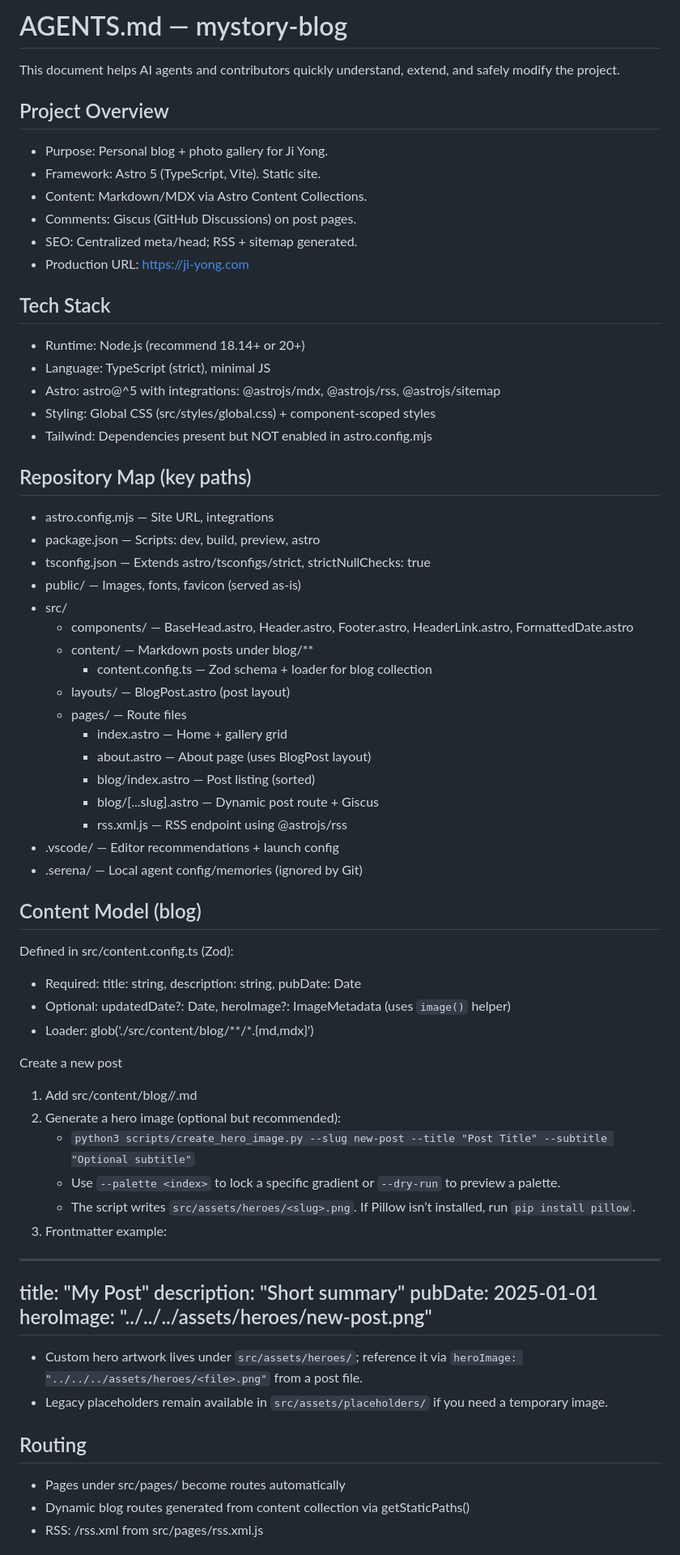
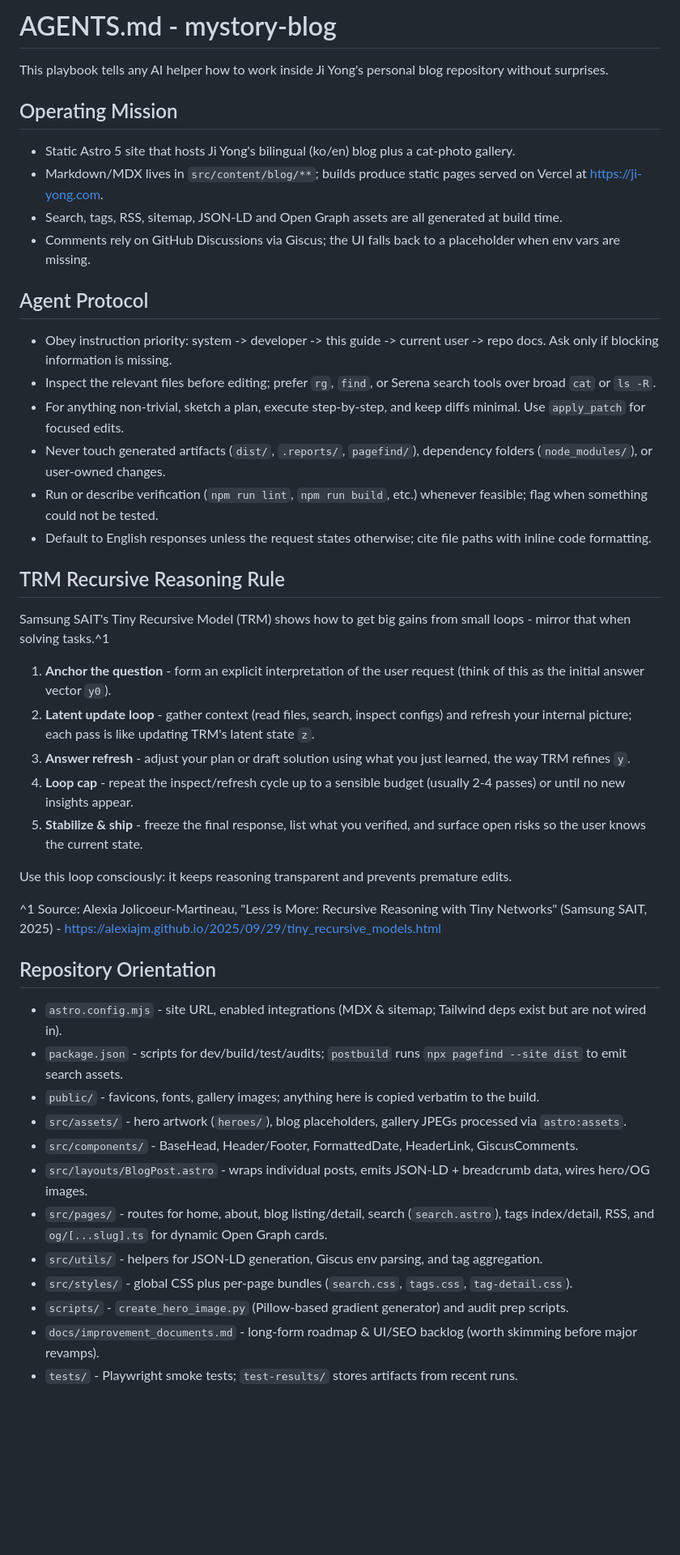
Before and after one commit to Tocktock/mystory-blog, a Markdown page: AGENTS.md, the part around one of its changes. Shown at 81% size. Drawn GitHub-style; blank space fills up the shorter version.

Commit message:
refactor: update AGENTS.md for clarity and improved structure

```diff
--- a/AGENTS.md
+++ b/AGENTS.md
@@ -1,66 +1,45 @@
-# AGENTS.md — mystory-blog
+# AGENTS.md - mystory-blog
 
-This document helps AI agents and contributors quickly understand, extend, and safely modify the project.
+This playbook tells any AI helper how to work inside Ji Yong's personal blog repository without surprises.
 
-## Project Overview
-- Purpose: Personal blog + photo gallery for Ji Yong.
-- Framework: Astro 5 (TypeScript, Vite). Static site.
-- Content: Markdown/MDX via Astro Content Collections.
-- Comments: Giscus (GitHub Discussions) on post pages.
-- SEO: Centralized meta/head; RSS + sitemap generated.
-- Production URL: https://ji-yong.com
+## Operating Mission
+- Static Astro 5 site that hosts Ji Yong's bilingual (ko/en) blog plus a cat-photo gallery.
+- Markdown/MDX lives in `src/content/blog/**`; builds produce static pages served on Vercel at https://ji-yong.com.
+- Search, tags, RSS, sitemap, JSON-LD and Open Graph assets are all generated at build time.
+- Comments rely on GitHub Discussions via Giscus; the UI falls back to a placeholder when env vars are missing.
 
-## Tech Stack
-- Runtime: Node.js (recommend 18.14+ or 20+)
-- Language: TypeScript (strict), minimal JS
-- Astro: astro@^5 with integrations: @astrojs/mdx, @astrojs/rss, @astrojs/sitemap
-- Styling: Global CSS (src/styles/global.css) + component-scoped styles
-- Tailwind: Dependencies present but NOT enabled in astro.config.mjs
+## Agent Protocol
+- Obey instruction priority: system -> developer -> this guide -> current user -> repo docs. Ask only if blocking information is missing.
+- Inspect the relevant files before editing; prefer `rg`, `find`, or Serena search tools over broad `cat` or `ls -R`.
+- For anything non-trivial, sketch a plan, execute step-by-step, and keep diffs minimal. Use `apply_patch` for focused edits.
+- Never touch generated artifacts (`dist/`, `.reports/`, `pagefind/`), dependency folders (`node_modules/`), or user-owned changes.
+- Run or describe verification (`npm run lint`, `npm run build`, etc.) whenever feasible; flag when something could not be tested.
+- Default to English responses unless the request states otherwise; cite file paths with inline code formatting.
 
-## Repository Map (key paths)
-- astro.config.mjs — Site URL, integrations
-- package.json — Scripts: dev, build, preview, astro
-- tsconfig.json — Extends astro/tsconfigs/strict, strictNullChecks: true
-- public/ — Images, fonts, favicon (served as-is)
-- src/
-  - components/ — BaseHead.astro, Header.astro, Footer.astro, HeaderLink.astro, FormattedDate.astro
-  - content/ — Markdown posts under blog/**
-    - content.config.ts — Zod schema + loader for blog collection
-  - layouts/ — BlogPost.astro (post layout)
-  - pages/ — Route files
-    - index.astro — Home + gallery grid
-    - about.astro — About page (uses BlogPost layout)
-    - blog/index.astro — Post listing (sorted)
-    - blog/[...slug].astro — Dynamic post route + Giscus
-    - rss.xml.js — RSS endpoint using @astrojs/rss
-- .vscode/ — Editor recommendations + launch config
-- .serena/ — Local agent config/memories (ignored by Git)
+## TRM Recursive Reasoning Rule
+Samsung SAIT's Tiny Recursive Model (TRM) shows how to get big gains from small loops - mirror that when solving tasks.^1
 
-## Content Model (blog)
-Defined in src/content.config.ts (Zod):
-- Required: title: string, description: string, pubDate: Date
-- Optional: updatedDate?: Date, heroImage?: ImageMetadata (uses `image()` helper)
-- Loader: glob('./src/content/blog/**/*.{md,mdx}')
+1. **Anchor the question** - form an explicit interpretation of the user request (think of this as the initial answer vector `y0`).
+2. **Latent update loop** - gather context (read files, search, inspect configs) and refresh your internal picture; each pass is like updating TRM's latent state `z`.
+3. **Answer refresh** - adjust your plan or draft solution using what you just learned, the way TRM refines `y`.
+4. **Loop cap** - repeat the inspect/refresh cycle up to a sensible budget (usually 2-4 passes) or until no new insights appear.
+5. **Stabilize & ship** - freeze the final response, list what you verified, and surface open risks so the user knows the current state.
 
-Create a new post
-1) Add src/content/blog/<topic>/<slug>.md
-2) Generate a hero image (optional but recommended):
-   - `python3 scripts/create_hero_image.py --slug new-post --title "Post Title" --subtitle "Optional subtitle"`
-   - Use `--palette <index>` to lock a specific gradient or `--dry-run` to preview a palette.
-   - The script writes `src/assets/heroes/<slug>.png`. If Pillow isn’t installed, run `pip install pillow`.
-3) Frontmatter example:
----
-title: "My Post"
-description: "Short summary"
-pubDate: 2025-01-01
-heroImage: "../../../assets/heroes/new-post.png"
----
+Use this loop consciously: it keeps reasoning transparent and prevents premature edits.
 
-- Custom hero artwork lives under `src/assets/heroes/`; reference it via `heroImage: "../../../assets/heroes/<file>.png"` from a post file.
-- Legacy placeholders remain available in `src/assets/placeholders/` if you need a temporary image.
+^1 Source: Alexia Jolicoeur-Martineau, "Less is More: Recursive Reasoning with Tiny Networks" (Samsung SAIT, 2025) - https://alexiajm.github.io/2025/09/29/tiny_recursive_models.html
 
-## Routing
-- Pages under src/pages/ become routes automatically
-- Dynamic blog routes generated from content collection via getStaticPaths()
-- RSS: /rss.xml from src/pages/rss.xml.js
+## Repository Orientation
+- `astro.config.mjs` - site URL, enabled integrations (MDX & sitemap; Tailwind deps exist but are not wired in).
+- `package.json` - scripts for dev/build/test/audits; `postbuild` runs `npx pagefind --site dist` to emit search assets.
+- `public/` - favicons, fonts, gallery images; anything here is copied verbatim to the build.
+- `src/assets/` - hero artwork (`heroes/`), blog placeholders, gallery JPEGs processed via `astro:assets`.
+- `src/components/` - BaseHead, Header/Footer, FormattedDate, HeaderLink, GiscusComments.
+- `src/layouts/BlogPost.astro` - wraps individual posts, emits JSON-LD + breadcrumb data, wires hero/OG images.
+- `src/pages/` - routes for home, about, blog listing/detail, search (`search.astro`), tags index/detail, RSS, and `og/[...slug].ts` for dynamic Open Graph cards.
+- `src/utils/` - helpers for JSON-LD generation, Giscus env parsing, and tag aggregation.
+- `src/styles/` - global CSS plus per-page bundles (`search.css`, `tags.css`, `tag-detail.css`).
+- `scripts/` - `create_hero_image.py` (Pillow-based gradient generator) and audit prep scripts.
+- `docs/improvement_documents.md` - long-form roadmap & UI/SEO backlog (worth skimming before major revamps).
+- `tests/` - Playwright smoke tests; `test-results/` stores artifacts from recent runs.
 
```
Also changed, not shown: other parts of AGENTS.md (+70 -63 lines).
